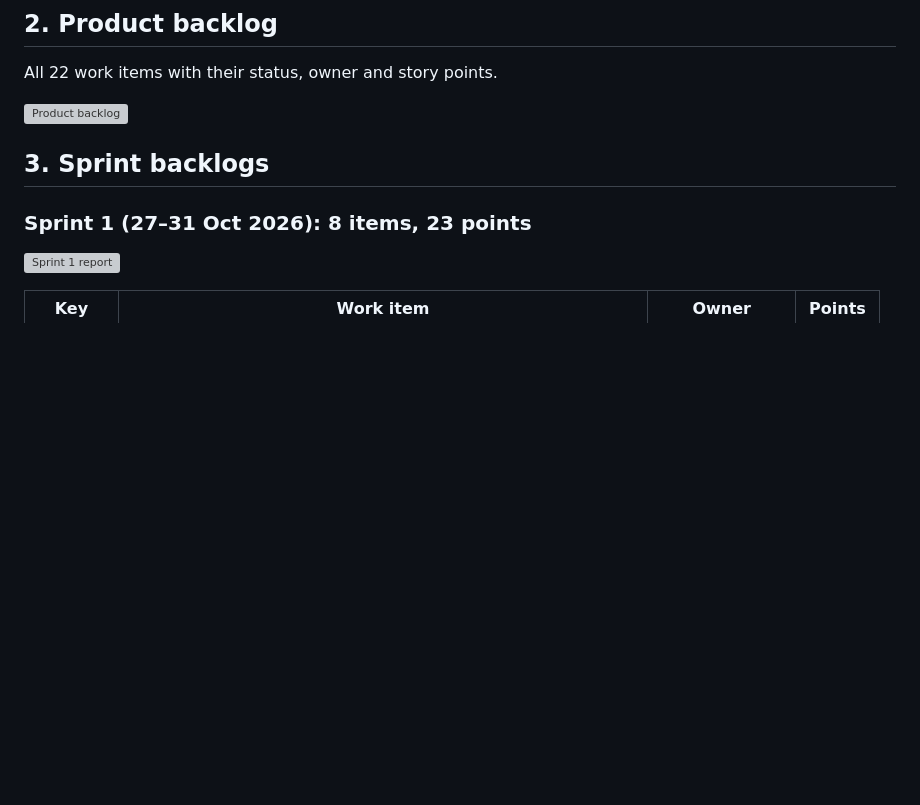
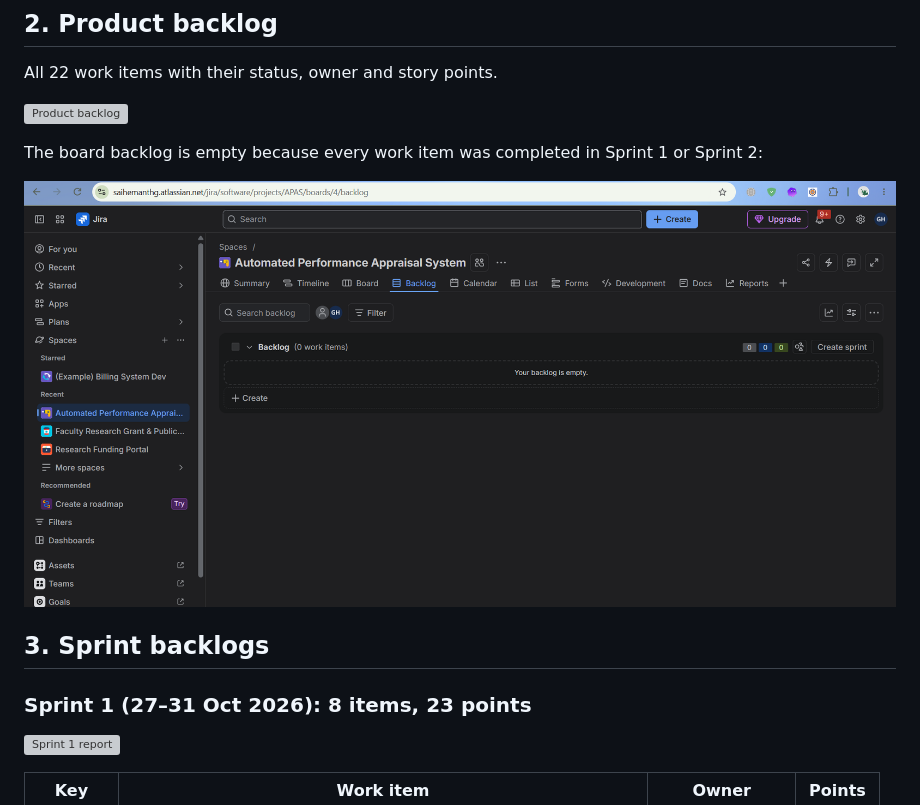
Before and after one commit to GSAIHEMANTH279/Automated-performance-appraisal-system, a Markdown page: docs/jira-evidence/README.md, the part around the change. Rendered like a GitHub page; pictures changed too: docs/jira-evidence/02b-backlog-empty.png (added); blank space fills up the shorter version; grey boxes are pictures that could not be loaded.

Commit message:
APAS-7: add backlog screenshot

```diff
--- a/docs/jira-evidence/README.md
+++ b/docs/jira-evidence/README.md
@@ -20,6 +20,10 @@ Screenshots from the Jira project **APAS** (board 4), taken on 16 Nov 2026 after
 All 22 work items with their status, owner and story points.
 
 ![Product backlog](02-product-backlog.png)
+
+The board backlog is empty because every work item was completed in Sprint 1 or Sprint 2:
+
+![Empty backlog after both sprints](02b-backlog-empty.png)
 
 ## 3. Sprint backlogs
 
```
